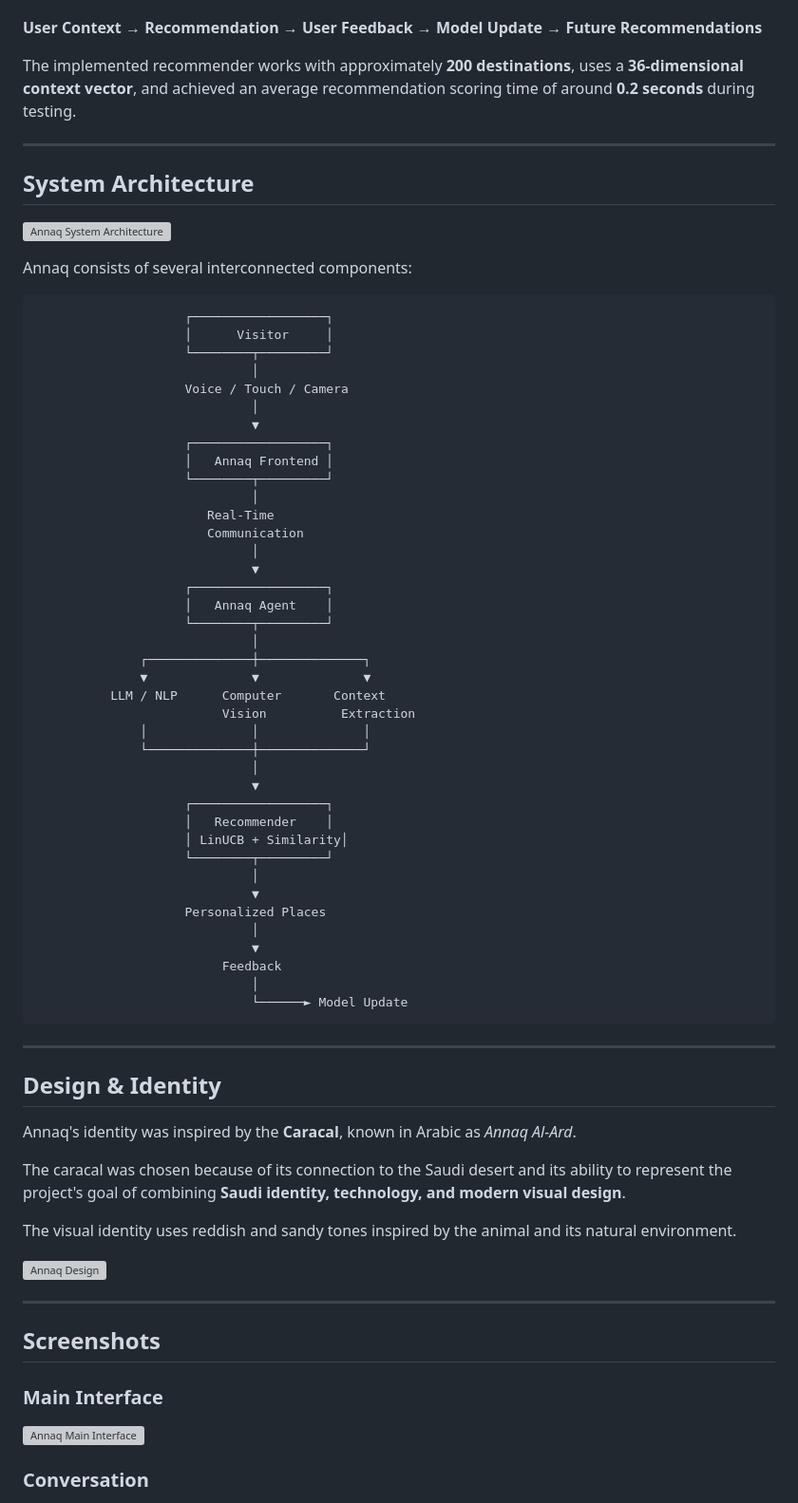
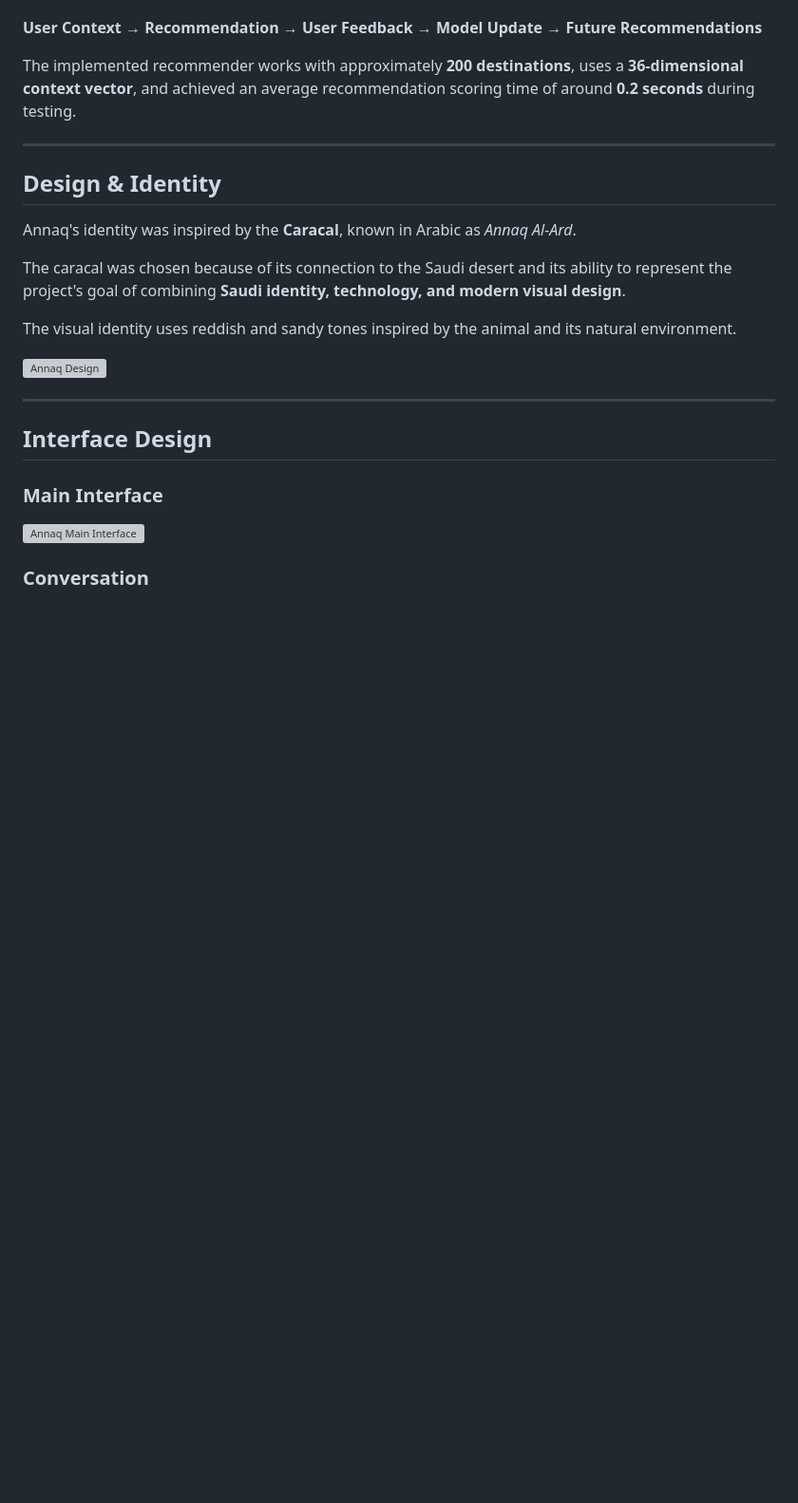
Before and after one commit to skkhlet/AnnaQ, a Markdown page: README.md, the part around one of its changes. Shown at 95% size. GitHub-like rendering; blank space fills up the shorter version; grey boxes are pictures that could not be loaded.

````diff
--- a/README.md
+++ b/README.md
@@ -194,56 +184,6 @@ The implemented recommender works with approximately **200 destinations**, uses
 
 ---
 
-## System Architecture
-
-![Annaq System Architecture](assets/diagrams/system-architecture.png)
-
-Annaq consists of several interconnected components:
-
-```text
-                    ┌──────────────────┐
-                    │      Visitor     │
-                    └────────┬─────────┘
-                             │
-                    Voice / Touch / Camera
-                             │
-                             ▼
-                    ┌──────────────────┐
-                    │   Annaq Frontend │
-                    └────────┬─────────┘
-                             │
-                       Real-Time
-                       Communication
-                             │
-                             ▼
-                    ┌──────────────────┐
-                    │   Annaq Agent    │
-                    └────────┬─────────┘
-                             │
-              ┌──────────────┼──────────────┐
-              ▼              ▼              ▼
-          LLM / NLP      Computer       Context
-                         Vision          Extraction
-              │              │              │
-              └──────────────┼──────────────┘
-                             │
-                             ▼
-                    ┌──────────────────┐
-                    │   Recommender    │
-                    │ LinUCB + Similarity│
-                    └────────┬─────────┘
-                             │
-                             ▼
-                    Personalized Places
-                             │
-                             ▼
-                         Feedback
-                             │
-                             └──────► Model Update
-```
-
----
-
 ## Design & Identity
 
 Annaq's identity was inspired by the **Caracal**, known in Arabic as *Annaq Al-Ard*.
@@ -256,7 +196,7 @@ The visual identity uses reddish and sandy tones inspired by the animal and its
 
 ---
 
-## Screenshots
+## Interface Design
 
 ### Main Interface
 
````
Also changed, not shown: other parts of README.md (+2 -12 lines).
